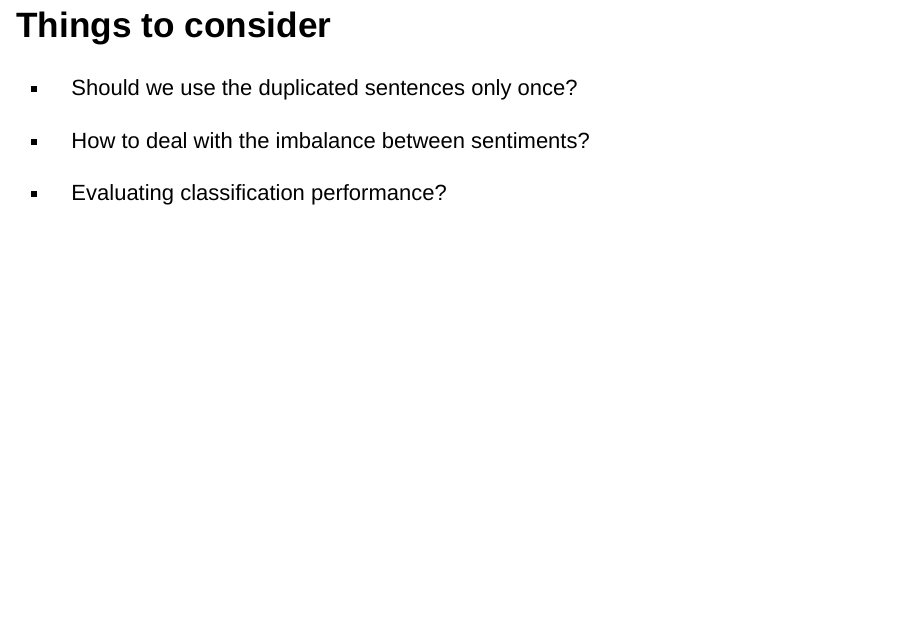
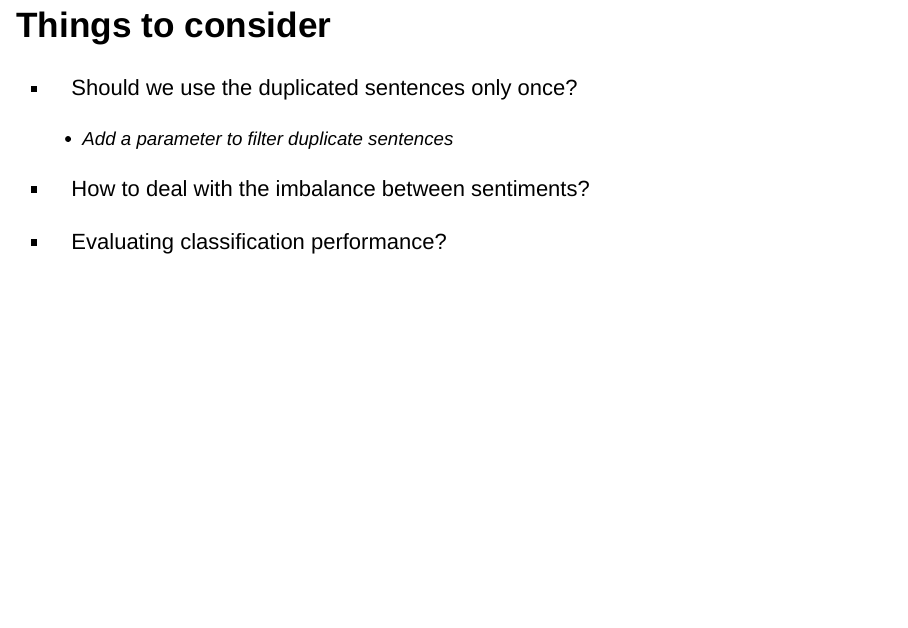
Before and after one commit to TeroJii/sentimental-octocat, an R Markdown document (text_analysis.Rmd): page 7 of 14. Rendered offline with R 4.5, knitr and Pandoc, with nearby package versions; drawn as Slidy slides in place of the format the file asks for; some code elsewhere in the file could not run offline; column names are cleaned by a stand-in for the janitor package.

Commit message:
add suggestion of using a filtering parameter

```diff
--- a/text_analysis.Rmd
+++ b/text_analysis.Rmd
@@ -113,6 +113,8 @@ text_df %>%
 
 * Should we use the duplicated sentences only once?
 
+  - Add a parameter to filter duplicate sentences
+
 * How to deal with the imbalance between sentiments?
 
 * Evaluating classification performance?
```
